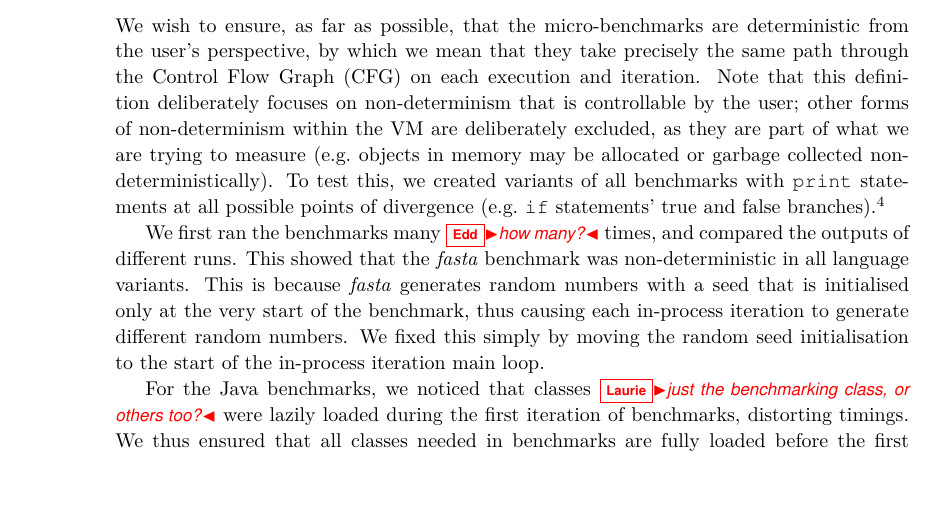
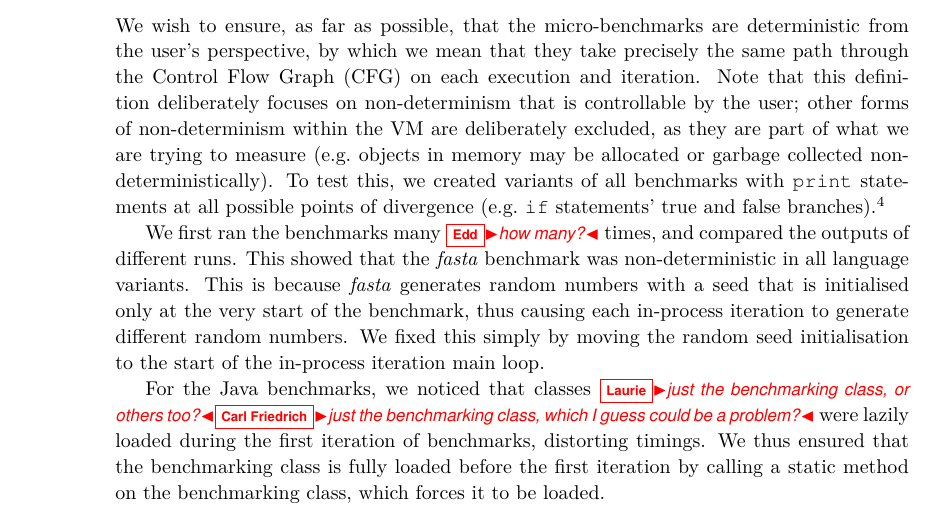
Before and after one commit to softdevteam/warmup_paper, a LaTeX paper (warmup.tex): part of page 4 of 12, cut so that both start at the same text, the shorter picture padded with empty space. Compiled offline with pdfLaTeX.

Commit message:
more detail about java class loading

```diff
--- a/warmup.tex
+++ b/warmup.tex
@@ -275,9 +275,11 @@ fixed this simply by moving the random seed initialisation to the start
 of the in-process iteration main loop.
 
 For the Java benchmarks, we noticed that classes \laurie{just the benchmarking
-class, or others too?} were lazily loaded during the first iteration of
-benchmarks, distorting timings. We thus ensured that all classes needed in
-benchmarks are fully loaded before the first iteration \laurie{how?}.
+class, or others too?}\cfbolz{just the benchmarking class, which I guess could
+be a problem?} were lazily loaded during the first iteration of
+benchmarks, distorting timings. We thus ensured that the benchmarking class
+is fully loaded before the first iteration by calling a static
+method on the benchmarking class, which forces it to be loaded.
 
 Bearing in mind surprising
 results such as the importance of link order~\cite{mytkowicz09surprising}, we
```
